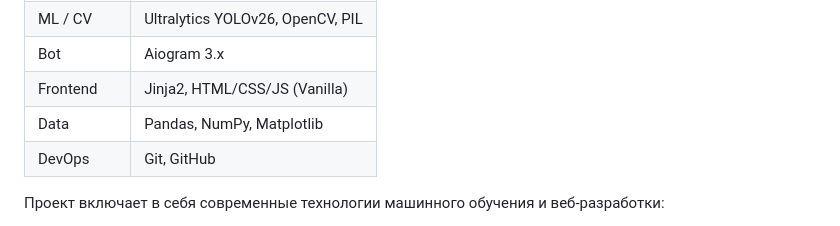
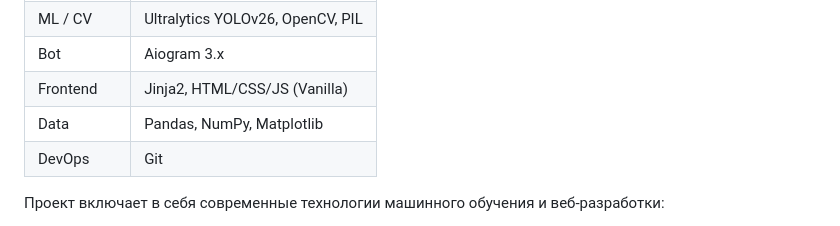
Before and after one commit to YaLapushok/Plants_Verefication_Size-PvZ-, a Markdown page: README.md, the part around one of its changes. GitHub-like rendering.

```diff
--- a/README.md
+++ b/README.md
@@ -58,7 +58,7 @@ Plants_Verification_Size-PvZ-
 | Bot        | Aiogram 3.x                                 |
 | Frontend   | Jinja2, HTML/CSS/JS (Vanilla)               |
 | Data       | Pandas, NumPy, Matplotlib                   |
-| DevOps     | Git, GitHub                                 |
+| DevOps     | Git                                 |
 
 Проект включает в себя современные технологии машинного обучения и веб-разработки:
 
```
Also changed, not shown: other parts of README.md (+1 -1 lines).
